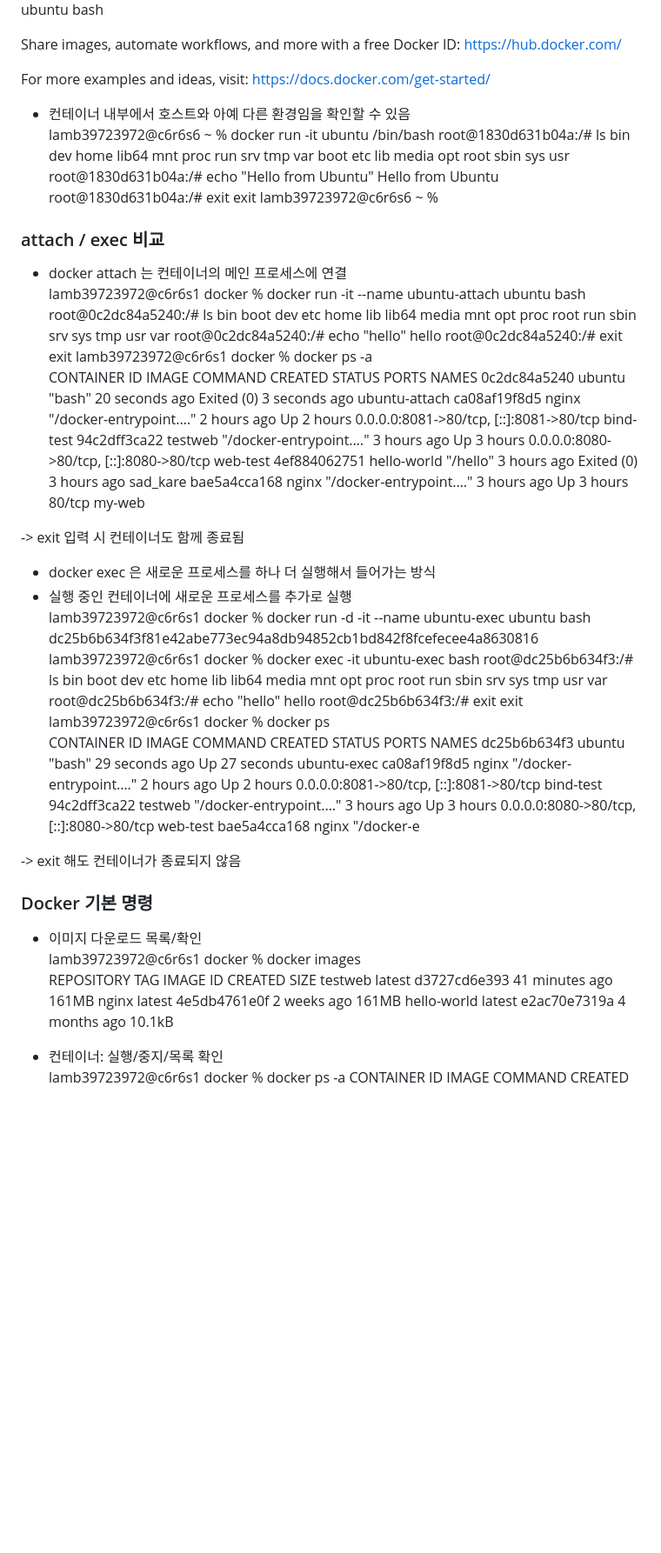
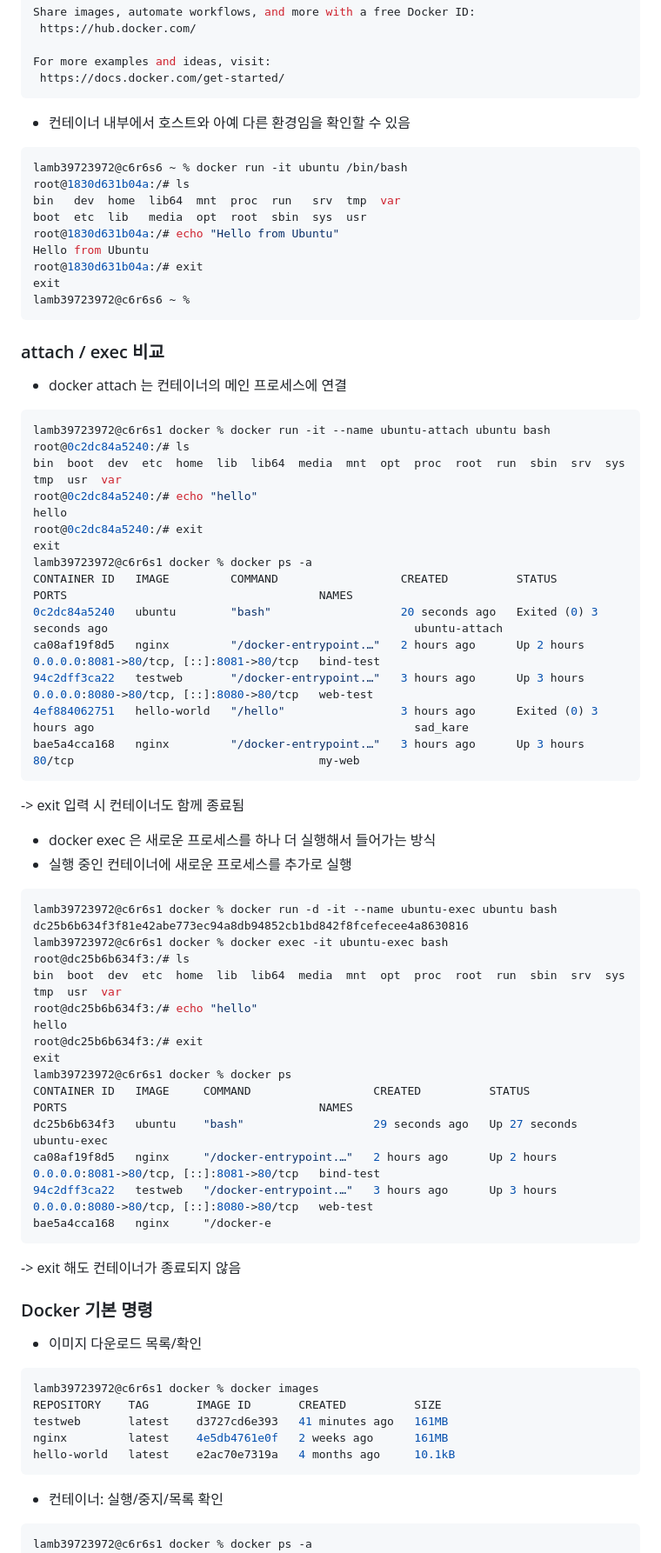
Before and after one commit to Rascal7/Codyssey_E1-1, a Markdown page: README.md, the part around one of its changes. Shown at 87% size. GitHub-like rendering; blank space fills up the shorter version.

Commit message:
Revise Docker usage instructions in README
Updated Docker commands and configurations in README.

````diff
--- a/README.md
+++ b/README.md
@@ -208,8 +213,9 @@ Share images, automate workflows, and more with a free Docker ID:
 
 For more examples and ideas, visit:
  https://docs.docker.com/get-started/
-
+```
 - 컨테이너 내부에서 호스트와 아예 다른 환경임을 확인할 수 있음<br>
+```bash
 lamb39723972@c6r6s6 ~ % docker run -it ubuntu /bin/bash
 root@1830d631b04a:/# ls
 bin   dev  home  lib64  mnt  proc  run   srv  tmp  var
@@ -219,9 +225,10 @@ Hello from Ubuntu
 root@1830d631b04a:/# exit
 exit
 lamb39723972@c6r6s6 ~ %
-
+```
 ### attach / exec 비교
 - docker attach 는 컨테이너의 메인 프로세스에 연결<br>
+```bash
 lamb39723972@c6r6s1 docker % docker run -it --name ubuntu-attach ubuntu bash
 root@0c2dc84a5240:/# ls
 bin  boot  dev  etc  home  lib  lib64  media  mnt  opt  proc  root  run  sbin  srv  sys  tmp  usr  var
@@ -236,11 +243,12 @@ ca08af19f8d5   nginx         "/docker-entrypoint.…"   2 hours ago      Up 2 ho
 94c2dff3ca22   testweb       "/docker-entrypoint.…"   3 hours ago      Up 3 hours                 0.0.0.0:8080->80/tcp, [::]:8080->80/tcp   web-test
 4ef884062751   hello-world   "/hello"                 3 hours ago      Exited (0) 3 hours ago                                               sad_kare
 bae5a4cca168   nginx         "/docker-entrypoint.…"   3 hours ago      Up 3 hours                 80/tcp                                    my-web
-
+```
 -> exit 입력 시 컨테이너도 함께 종료됨
 
 - docker exec 은 새로운 프로세스를 하나 더 실행해서 들어가는 방식
 - 실행 중인 컨테이너에 새로운 프로세스를 추가로 실행<br>
+```bash
 lamb39723972@c6r6s1 docker % docker run -d -it --name ubuntu-exec ubuntu bash
 dc25b6b634f3f81e42abe773ec94a8db94852cb1bd842f8fcefecee4a8630816
 lamb39723972@c6r6s1 docker % docker exec -it ubuntu-exec bash
@@ -256,18 +264,20 @@ dc25b6b634f3   ubuntu    "bash"                   29 seconds ago   Up 27 seconds
 ca08af19f8d5   nginx     "/docker-entrypoint.…"   2 hours ago      Up 2 hours      0.0.0.0:8081->80/tcp, [::]:8081->80/tcp   bind-test
 94c2dff3ca22   testweb   "/docker-entrypoint.…"   3 hours ago      Up 3 hours      0.0.0.0:8080->80/tcp, [::]:8080->80/tcp   web-test
 bae5a4cca168   nginx     "/docker-e
-
+```
 -> exit 해도 컨테이너가 종료되지 않음
 
 ### Docker 기본 명령
 - 이미지 다운로드 목록/확인<br>
+```bash
 lamb39723972@c6r6s1 docker % docker images
 REPOSITORY    TAG       IMAGE ID       CREATED          SIZE
 testweb       latest    d3727cd6e393   41 minutes ago   161MB
 nginx         latest    4e5db4761e0f   2 weeks ago      161MB
 hello-world   latest    e2ac70e7319a   4 months ago     10.1kB
-
+```
 - 컨테이너: 실행/중지/목록 확인<br>
+```bash
 lamb39723972@c6r6s1 docker % docker ps -a
 CONTAINER ID   IMAGE         COMMAND                   CREATED          STATUS                      PORTS                                     NAMES
 94c2dff3ca22   testweb       "/docker-entrypoint.…"   42 minutes ago   Up 42 minutes               0.0.0.0:8080->80/tcp, [::]:8080->80/tcp   web-test
````
Also changed, not shown: other parts of README.md (+21 -8 lines).
